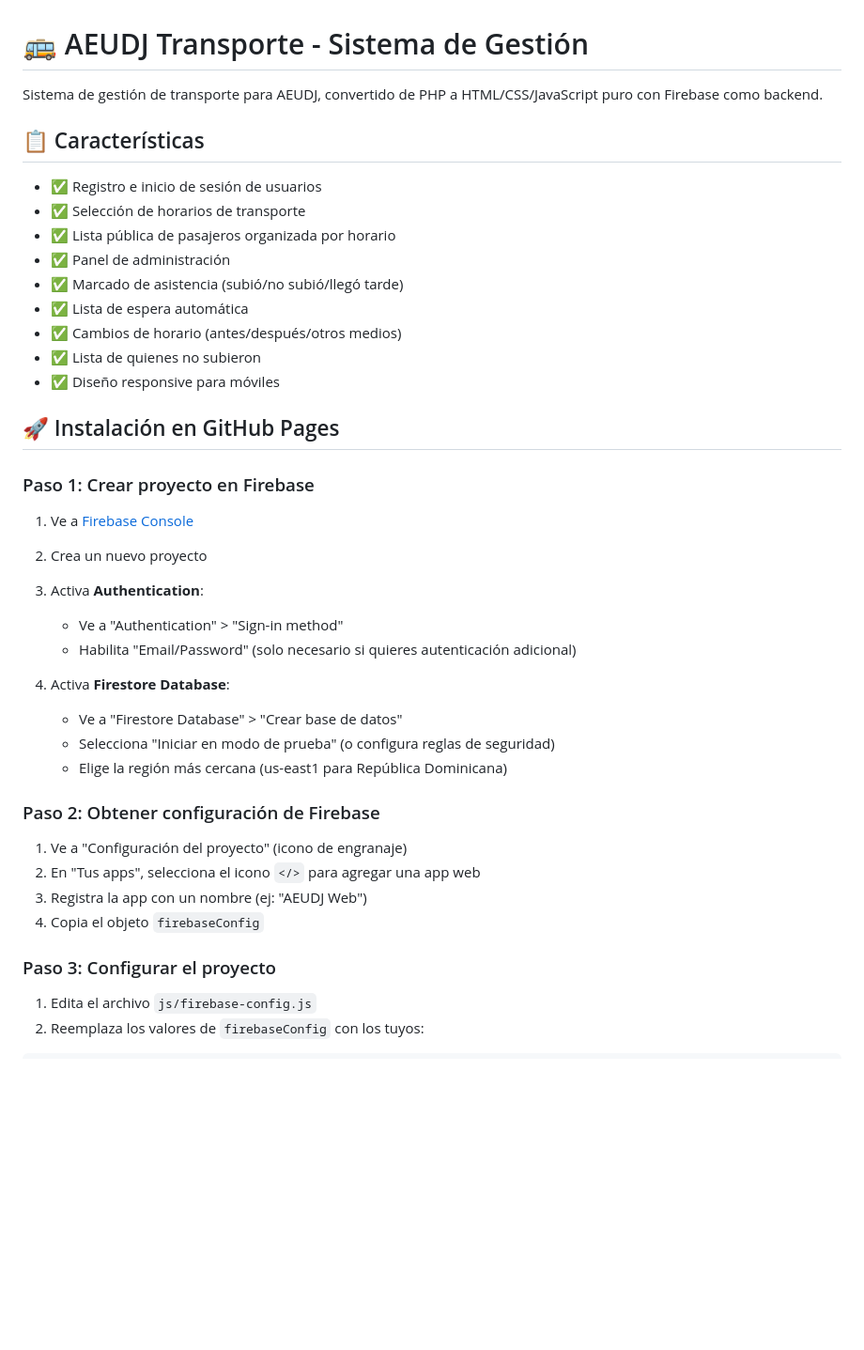
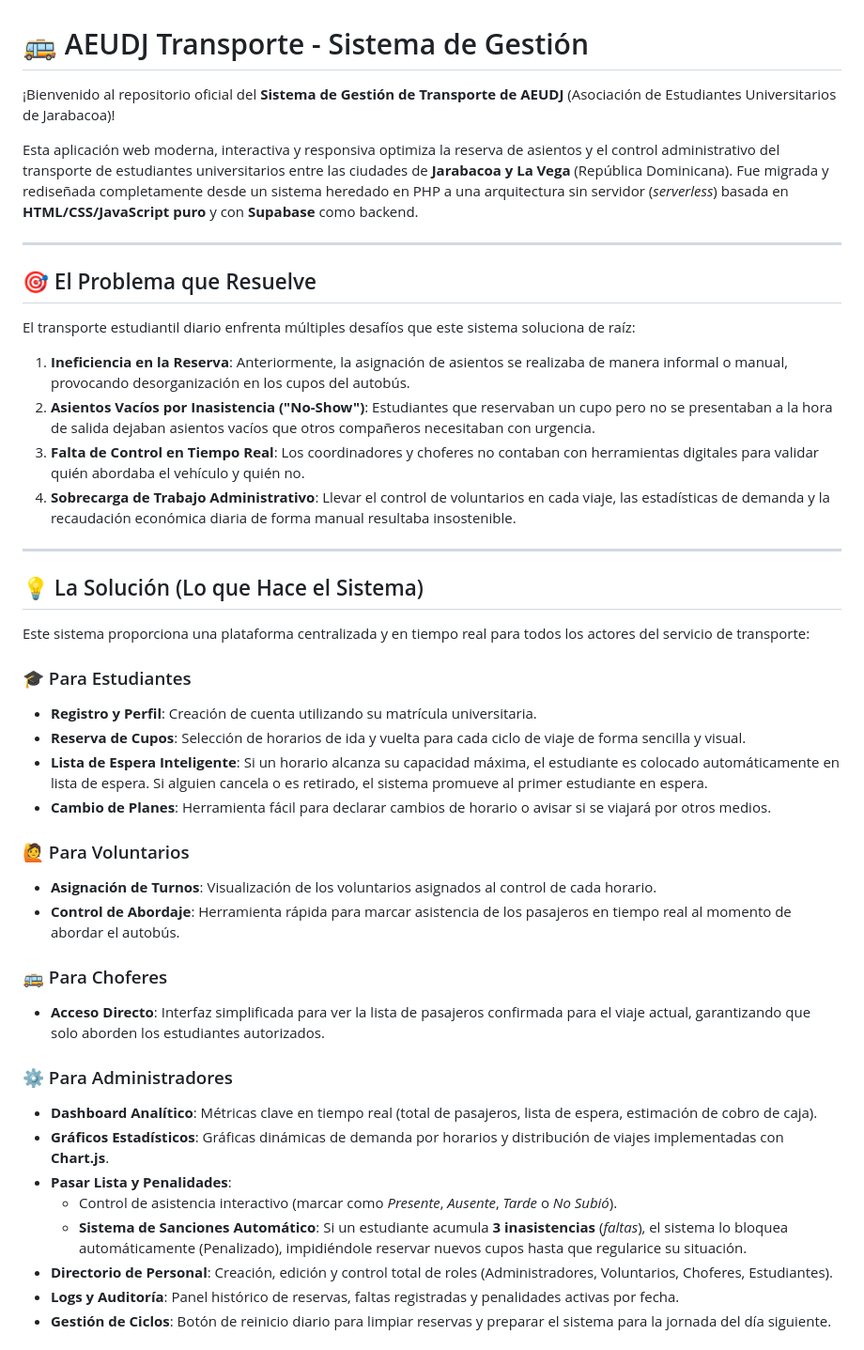
Before and after one commit to AkikoToKatsumi/aeudj-transporte, a Markdown page: README.md, the part around one of its changes. Shown at 94% size. GitHub-like rendering; blank space fills up the shorter version.

```diff
--- a/README.md
+++ b/README.md
@@ -1,42 +1,46 @@
 # 🚌 AEUDJ Transporte - Sistema de Gestión
 
-Sistema de gestión de transporte para AEUDJ, convertido de PHP a HTML/CSS/JavaScript puro con Firebase como backend.
+¡Bienvenido al repositorio oficial del **Sistema de Gestión de Transporte de AEUDJ** (Asociación de Estudiantes Universitarios de Jarabacoa)!
 
-## 📋 Características
+Esta aplicación web moderna, interactiva y responsiva optimiza la reserva de asientos y el control administrativo del transporte de estudiantes universitarios entre las ciudades de **Jarabacoa y La Vega** (República Dominicana). Fue migrada y rediseñada completamente desde un sistema heredado en PHP a una arquitectura sin servidor (*serverless*) basada en **HTML/CSS/JavaScript puro** y con **Supabase** como backend.
 
-- ✅ Registro e inicio de sesión de usuarios
-- ✅ Selección de horarios de transporte
-- ✅ Lista pública de pasajeros organizada por horario
-- ✅ Panel de administración
-- ✅ Marcado de asistencia (subió/no subió/llegó tarde)
-- ✅ Lista de espera automática
-- ✅ Cambios de horario (antes/después/otros medios)
-- ✅ Lista de quienes no subieron
-- ✅ Diseño responsive para móviles
+---
 
-## 🚀 Instalación en GitHub Pages
+## 🎯 El Problema que Resuelve
 
-### Paso 1: Crear proyecto en Firebase
+El transporte estudiantil diario enfrenta múltiples desafíos que este sistema soluciona de raíz:
 
-1. Ve a [Firebase Console](https://console.firebase.google.com/)
-2. Crea un nuevo proyecto
-3. Activa **Authentication**:
-   - Ve a "Authentication" > "Sign-in method"
-   - Habilita "Email/Password" (solo necesario si quieres autenticación adicional)
+1. **Ineficiencia en la Reserva**: Anteriormente, la asignación de asientos se realizaba de manera informal o manual, provocando desorganización en los cupos del autobús.
+2. **Asientos Vacíos por Inasistencia ("No-Show")**: Estudiantes que reservaban un cupo pero no se presentaban a la hora de salida dejaban asientos vacíos que otros compañeros necesitaban con urgencia.
+3. **Falta de Control en Tiempo Real**: Los coordinadores y choferes no contaban con herramientas digitales para validar quién abordaba el vehículo y quién no.
+4. **Sobrecarga de Trabajo Administrativo**: Llevar el control de voluntarios en cada viaje, las estadísticas de demanda y la recaudación económica diaria de forma manual resultaba insostenible.
 
-4. Activa **Firestore Database**:
-   - Ve a "Firestore Database" > "Crear base de datos"
-   - Selecciona "Iniciar en modo de prueba" (o configura reglas de seguridad)
-   - Elige la región más cercana (us-east1 para República Dominicana)
+---
 
-### Paso 2: Obtener configuración de Firebase
+## 💡 La Solución (Lo que Hace el Sistema)
 
-1. Ve a "Configuración del proyecto" (icono de engranaje)
-2. En "Tus apps", selecciona el icono `</>` para agregar una app web
-3. Registra la app con un nombre (ej: "AEUDJ Web")
-4. Copia el objeto `firebaseConfig`
+Este sistema proporciona una plataforma centralizada y en tiempo real para todos los actores del servicio de transporte:
 
-### Paso 3: Configurar el proyecto
+### 🎓 Para Estudiantes
+- **Registro y Perfil**: Creación de cuenta utilizando su matrícula universitaria.
+- **Reserva de Cupos**: Selección de horarios de ida y vuelta para cada ciclo de viaje de forma sencilla y visual.
+- **Lista de Espera Inteligente**: Si un horario alcanza su capacidad máxima, el estudiante es colocado automáticamente en lista de espera. Si alguien cancela o es retirado, el sistema promueve al primer estudiante en espera.
+- **Cambio de Planes**: Herramienta fácil para declarar cambios de horario o avisar si se viajará por otros medios.
 
-1. Edita el archivo `js/firebase-config.js`
-2. Reemplaza los valores de `firebaseConfig` con los tuyos:
+### 🙋 Para Voluntarios
+- **Asignación de Turnos**: Visualización de los voluntarios asignados al control de cada horario.
+- **Control de Abordaje**: Herramienta rápida para marcar asistencia de los pasajeros en tiempo real al momento de abordar el autobús.
+
+### 🚌 Para Choferes
+- **Acceso Directo**: Interfaz simplificada para ver la lista de pasajeros confirmada para el viaje actual, garantizando que solo aborden los estudiantes autorizados.
+
+### ⚙️ Para Administradores
+- **Dashboard Analítico**: Métricas clave en tiempo real (total de pasajeros, lista de espera, estimación de cobro de caja).
+- **Gráficos Estadísticos**: Gráficas dinámicas de demanda por horarios y distribución de viajes implementadas con **Chart.js**.
+- **Pasar Lista y Penalidades**:
+  - Control de asistencia interactivo (marcar como *Presente*, *Ausente*, *Tarde* o *No Subió*).
+  - **Sistema de Sanciones Automático**: Si un estudiante acumula **3 inasistencias** (*faltas*), el sistema lo bloquea automáticamente (Penalizado), impidiéndole reservar nuevos cupos hasta que regularice su situación.
+- **Directorio de Personal**: Creación, edición y control total de roles (Administradores, Voluntarios, Choferes, Estudiantes).
+- **Logs y Auditoría**: Panel histórico de reservas, faltas registradas y penalidades activas por fecha.
+- **Gestión de Ciclos**: Botón de reinicio diario para limpiar reservas y preparar el sistema para la jornada del día siguiente.
+
```
Also changed, not shown: other parts of README.md (+84 -89 lines).
